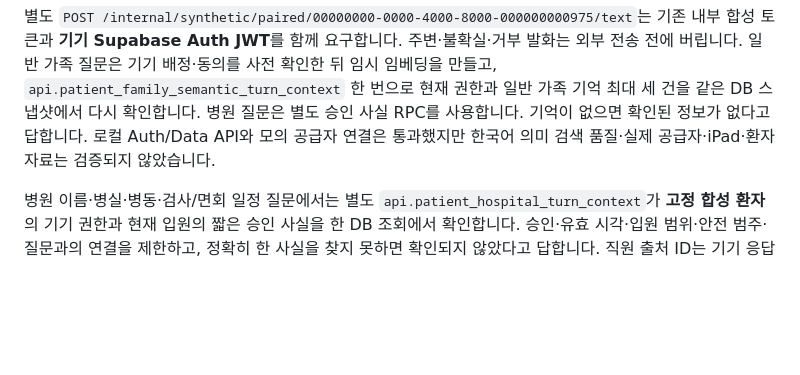
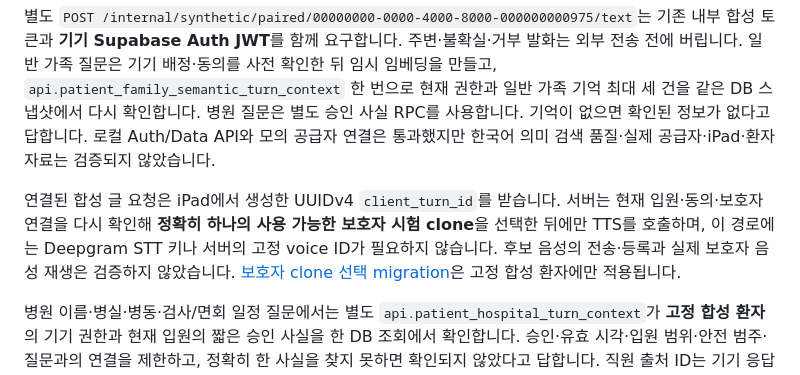
Before and after one commit to GracieRho/KoF5-TTS-delirium, a Markdown page: README.md, the part around the change. GitHub-like rendering; blank space fills up the shorter version.

Commit message:
docs: describe paired clone TTS selection and local STT boundary

```diff
--- a/README.md
+++ b/README.md
@@ -83,6 +83,8 @@ iPad의 합성 기기 연결 모드는 익명 JWT를 메모리에만 두고 병
 
 별도 `POST /internal/synthetic/paired/00000000-0000-4000-8000-000000000975/text`는 기존 내부 합성 토큰과 **기기 Supabase Auth JWT**를 함께 요구합니다. 주변·불확실·거부 발화는 외부 전송 전에 버립니다. 일반 가족 질문은 기기 배정·동의를 사전 확인한 뒤 임시 임베딩을 만들고, `api.patient_family_semantic_turn_context` 한 번으로 현재 권한과 일반 가족 기억 최대 세 건을 같은 DB 스냅샷에서 다시 확인합니다. 병원 질문은 별도 승인 사실 RPC를 사용합니다. 기억이 없으면 확인된 정보가 없다고 답합니다. 로컬 Auth/Data API와 모의 공급자 연결은 통과했지만 한국어 의미 검색 품질·실제 공급자·iPad·환자 자료는 검증되지 않았습니다.
 
+연결된 합성 글 요청은 iPad에서 생성한 UUIDv4 `client_turn_id`를 받습니다. 서버는 현재 입원·동의·보호자 연결을 다시 확인해 **정확히 하나의 사용 가능한 보호자 시험 clone**을 선택한 뒤에만 TTS를 호출하며, 이 경로에는 Deepgram STT 키나 서버의 고정 voice ID가 필요하지 않습니다. 후보 음성의 전송·등록과 실제 보호자 음성 재생은 검증하지 않았습니다. [보호자 clone 선택 migration](supabase/migrations/20260916163000_synthetic_patient_tts_voice_selection.sql)은 고정 합성 환자에만 적용됩니다.
+
 병원 이름·병실·병동·검사/면회 일정 질문에서는 별도 `api.patient_hospital_turn_context`가 **고정 합성 환자**의 기기 권한과 현재 입원의 짧은 승인 사실을 한 DB 조회에서 확인합니다. 승인·유효 시각·입원 범위·안전 범주·질문과의 연결을 제한하고, 정확히 한 사실을 찾지 못하면 확인되지 않았다고 답합니다. 직원 출처 ID는 기기 응답에 넣지 않습니다. [합성 병원 사실 migration](supabase/migrations/20260915183905_patient_hospital_turn_context.sql)의 어휘 규칙과 로컬 합성 자료는 실제 병원 출처·임상 문구 승인이나 한국어 질문 품질을 증명하지 않습니다.
 
 합성 병원 메시지는 고정 합성 환자·현재 입원·세 동의·활성 음성 프로필이 모두 준비된 경우에만 담당 직원이 초안을 쓰고 **다른 담당 직원**이 승인해 예약 큐에 넣습니다. 기기는 익명 JWT로 기한이 된 메시지 ID 최대 세 개를 찾고, 개별 RPC에서 권한과 승인 원문을 다시 확인합니다. `POST /internal/synthetic/paired/{patient_id}/message/{message_id}/audio`는 원문을 언어 모델로 다시 쓰지 않고 시험 TTS에 그대로 보냅니다. iPad는 RPC 원문과 API 원문이 완전히 일치할 때만 수동 재생하며, 재생 중단·철회 시 폐기합니다. 이 경로는 DB 메시지를 `pending`에서 `delivered`로 바꾸거나 의료진 확인을 기록하지 않습니다. 실제 환자·실기기·실제 공급자와 임상 원문 승인·전달은 아직 검증하지 않았습니다.
```
